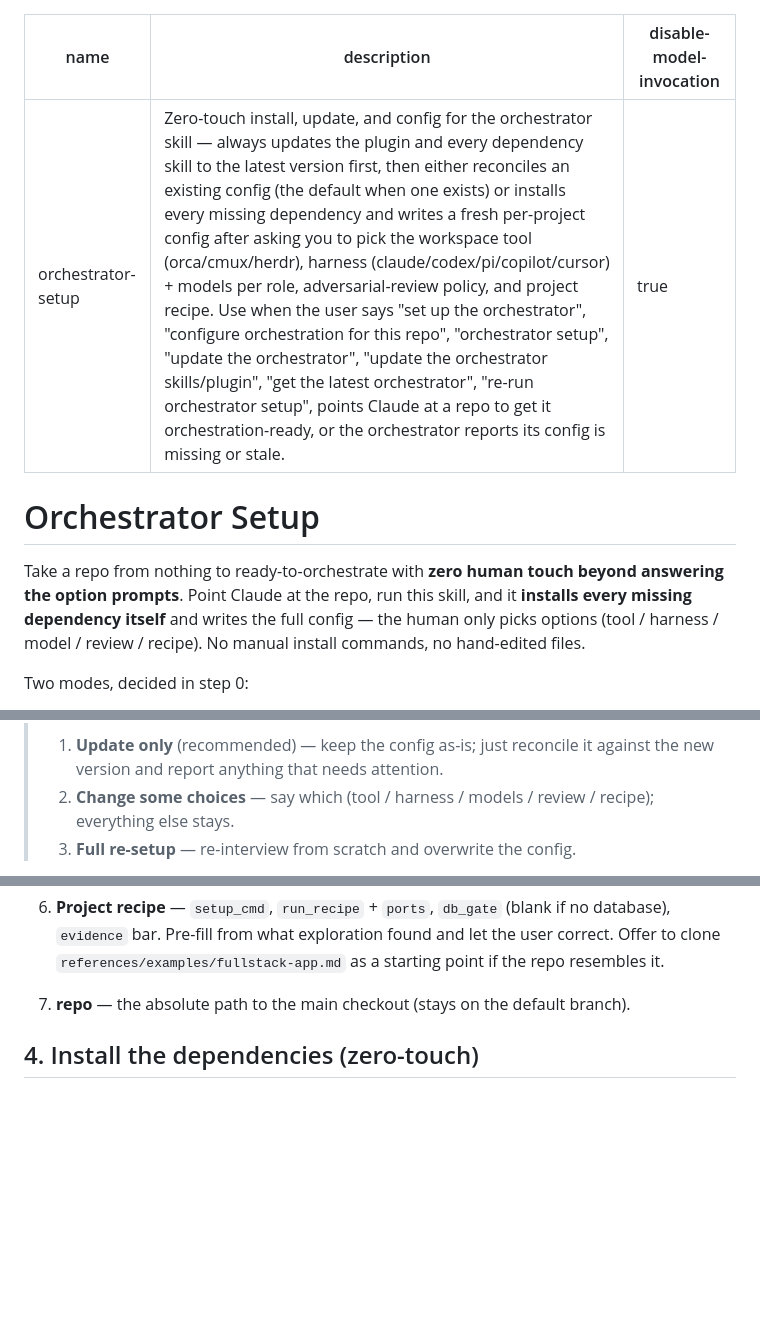
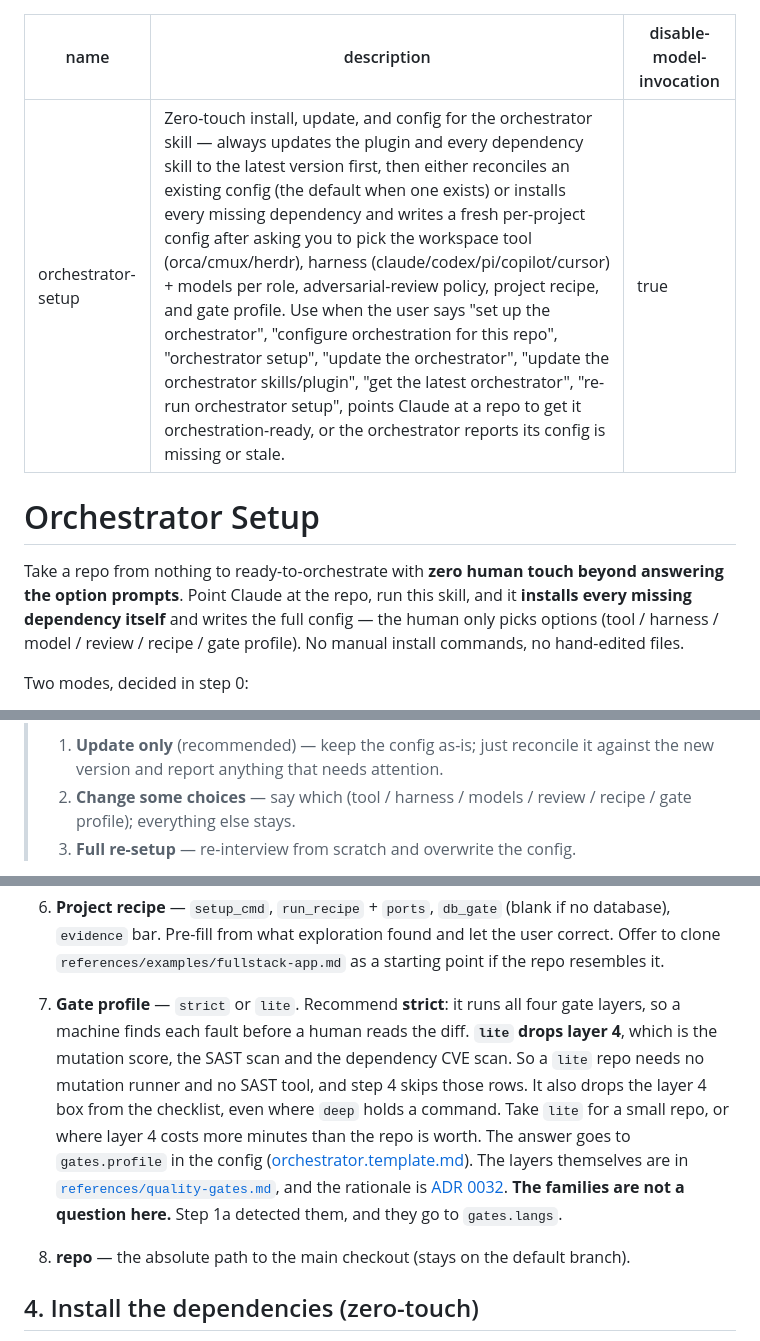
Before and after one commit to wagnersza/orchestrator-skills, a Markdown page: orchestrator-setup/SKILL.md, 3 parts joined by grey strips. Drawn GitHub-style; blank space fills up the shorter version.

Commit message:
feat: ask one question for the gate profile
Step 3 gains a `strict` or `lite` question, and the answer reaches
`gates.profile`. `strict` is the recommendation, because it runs all four
layers. The question says what `lite` drops, so a maintainer reads the cost of
the cheaper answer before it picks it.

The families stay out of the interview. Step 1a detects them, and they reach
`gates.langs` with no question.

The frontmatter description, the intro and the option 2 line of step 0c each
list what the interview asks, so each one names the new question too.

Refs #107

```diff
--- a/orchestrator-setup/SKILL.md
+++ b/orchestrator-setup/SKILL.md
@@ -1,6 +1,6 @@
 ---
 name: orchestrator-setup
-description: Zero-touch install, update, and config for the orchestrator skill — always updates the plugin and every dependency skill to the latest version first, then either reconciles an existing config (the default when one exists) or installs every missing dependency and writes a fresh per-project config after asking you to pick the workspace tool (orca/cmux/herdr), harness (claude/codex/pi/copilot/cursor) + models per role, adversarial-review policy, and project recipe. Use when the user says "set up the orchestrator", "configure orchestration for this repo", "orchestrator setup", "update the orchestrator", "update the orchestrator skills/plugin", "get the latest orchestrator", "re-run orchestrator setup", points Claude at a repo to get it orchestration-ready, or the orchestrator reports its config is missing or stale.
+description: Zero-touch install, update, and config for the orchestrator skill — always updates the plugin and every dependency skill to the latest version first, then either reconciles an existing config (the default when one exists) or installs every missing dependency and writes a fresh per-project config after asking you to pick the workspace tool (orca/cmux/herdr), harness (claude/codex/pi/copilot/cursor) + models per role, adversarial-review policy, project recipe, and gate profile. Use when the user says "set up the orchestrator", "configure orchestration for this repo", "orchestrator setup", "update the orchestrator", "update the orchestrator skills/plugin", "get the latest orchestrator", "re-run orchestrator setup", points Claude at a repo to get it orchestration-ready, or the orchestrator reports its config is missing or stale.
 disable-model-invocation: true
 ---
 
@@ -9,7 +9,7 @@ disable-model-invocation: true
 Take a repo from nothing to ready-to-orchestrate with **zero human touch beyond
 answering the option prompts**. Point Claude at the repo, run this skill, and it
 **installs every missing dependency itself** and writes the full config — the
-human only picks options (tool / harness / model / review / recipe). No manual
+human only picks options (tool / harness / model / review / recipe / gate profile). No manual
 install commands, no hand-edited files.
 
 Two modes, decided in step 0:
@@ -167,7 +167,7 @@ choices the user already made. Confirm before doing anything more:
 > 1. **Update only** (recommended) — keep the config as-is; just reconcile it
 >    against the new version and report anything that needs attention.
 > 2. **Change some choices** — say which (tool / harness / models / review /
->    recipe); everything else stays.
+>    recipe / gate profile); everything else stays.
 > 3. **Full re-setup** — re-interview from scratch and overwrite the config.
 
 **Default to 1.** Only run the full interview (step 3) if the user explicitly asks
@@ -361,7 +361,20 @@ Take these in order; each leads with a recommendation.
    no database), `evidence` bar. Pre-fill from what exploration found and let the
    user correct. Offer to clone `references/examples/fullstack-app.md` as a
    starting point if the repo resembles it.
-7. **repo** — the absolute path to the main checkout (stays on the default
+7. **Gate profile** — `strict` or `lite`. Recommend **strict**: it runs all four gate
+   layers, so a machine finds each fault before a human reads the diff. **`lite` drops
+   layer 4**, which is the mutation score, the SAST scan and the dependency CVE scan. So a
+   `lite` repo needs no mutation runner and no SAST tool, and step 4 skips those rows. It
+   also drops the layer 4 box from the checklist, even where `deep` holds a command. Take
+   `lite` for a small repo, or where layer 4 costs more minutes than the repo is worth.
+   The answer goes to `gates.profile` in the config
+   ([orchestrator.template.md](orchestrator.template.md)). The layers themselves are in
+   [`references/quality-gates.md`](../orchestrator/references/quality-gates.md), and the
+   rationale is
+   [ADR 0032](../orchestrator/docs/adr/0032-quality-gates-are-a-layered-contract.md).
+   **The families are not a question here.** Step 1a detected them, and they go to
+   `gates.langs`.
+8. **repo** — the absolute path to the main checkout (stays on the default
    branch).
 
 ## 4. Install the dependencies (zero-touch)
```
